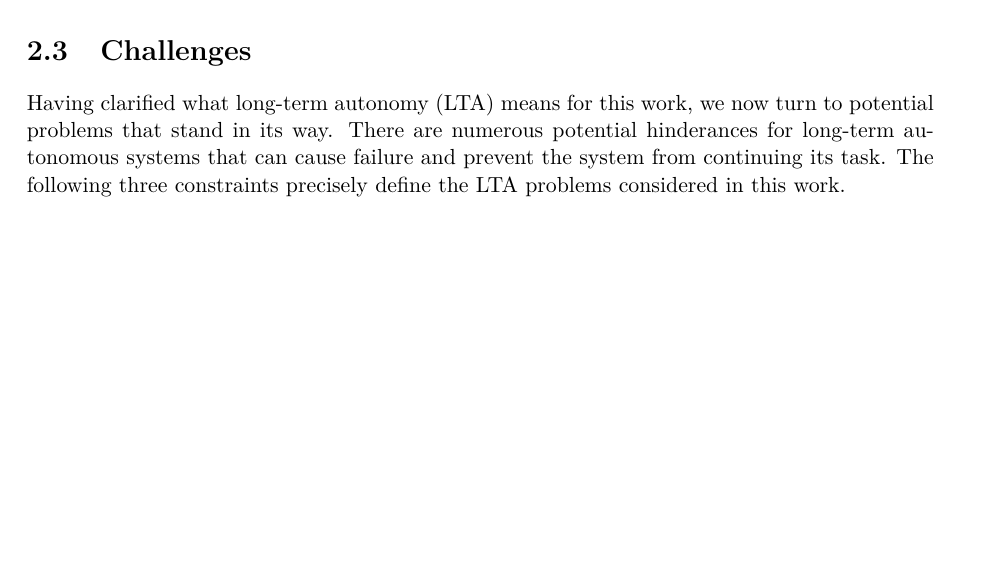
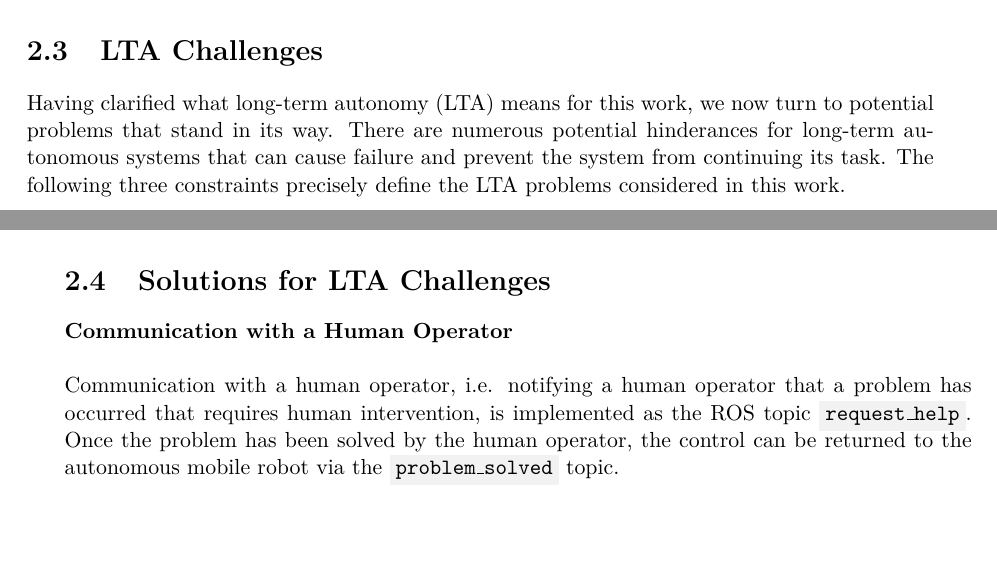
Before and after one commit to tbohne/msc, a LaTeX thesis (thesis/thesis.tex): part of page 15 of 33 before the commit and two parts of pages 15 and 22 of 33 after it, the two joined at a grey line, cut so that both start at the same text, the shorter picture padded with empty space. Compiled offline with pdfLaTeX.

Commit message:
solutions for LTA section

```diff
--- a/thesis/thesis.tex
+++ b/thesis/thesis.tex
@@ -208,7 +208,7 @@ for long-term autonomy, as well as the design of ``human-in-the-loop'' systems c
 
 \pagebreak
 
-\section{Challenges}
+\section{LTA Challenges}
 \label{sec:challenges_for_lta}
 
 Having clarified what long-term autonomy (LTA) means for this work, we now turn to potential problems that stand in its way.
@@ -465,6 +465,19 @@ Of course, one could assign probabilities to specific incidents, which vary depe
 For example, if the robot detects that the battery is showing unusual discharge behavior, such information could be taken into account and
 reported to the operator. Nevertheless, it's not feasible to cover everything that can happen, and long-term autonomy is subject to certain limits.
 
+\pagebreak
+
+\section{Solutions for LTA Challenges}
+\label{sec:solutions_for_lta_challenges}
+
+\noindent
+\textbf{Communication with a Human Operator}\newline
+
+\noindent
+Communication with a human operator, i.e. notifying a human operator that a problem has occurred that requires human intervention,
+is implemented as the ROS topic \code{\/request\_help}. Once the problem has been solved by the human operator, the control can be returned
+to the autonomous mobile robot via the \code{\/problem\_solved} topic.\newline
+
 \chapter{Plan Execution and Monitoring}
 
 A key aspect of handling some of the potential issues introduced in section \ref{sec:challenges_for_lta} is going to be that the robot will not be able to
```
